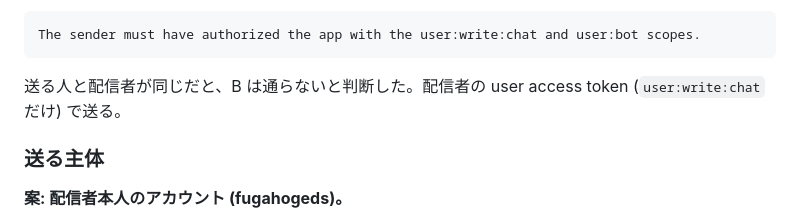
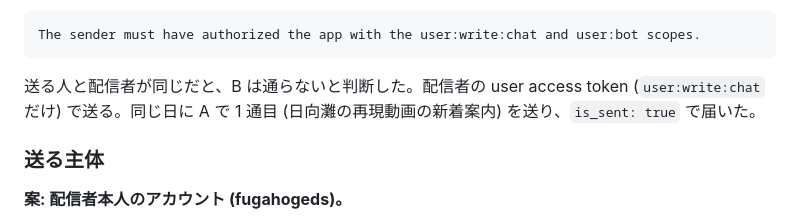
Before and after one commit to densuke/eq-webservice, a Markdown page: docs/twitch-chat-archive.md, the part around the change. Drawn GitHub-style.

Commit message:
docs: user token で 1 通目が届いたことを書き足す
Co-Authored-By: Claude Opus 5.5 <noreply@anthropic.com>

````diff
--- a/docs/twitch-chat-archive.md
+++ b/docs/twitch-chat-archive.md
@@ -35,7 +35,7 @@ B なら、許可を 1 度もらえば、送るときのトークンは client c
 The sender must have authorized the app with the user:write:chat and user:bot scopes.
 ```
 
-送る人と配信者が同じだと、B は通らないと判断した。配信者の user access token (`user:write:chat` だけ) で送る。
+送る人と配信者が同じだと、B は通らないと判断した。配信者の user access token (`user:write:chat` だけ) で送る。同じ日に A で 1 通目 (日向灘の再現動画の新着案内) を送り、`is_sent: true` で届いた。
 
 ### 送る主体
 
````
